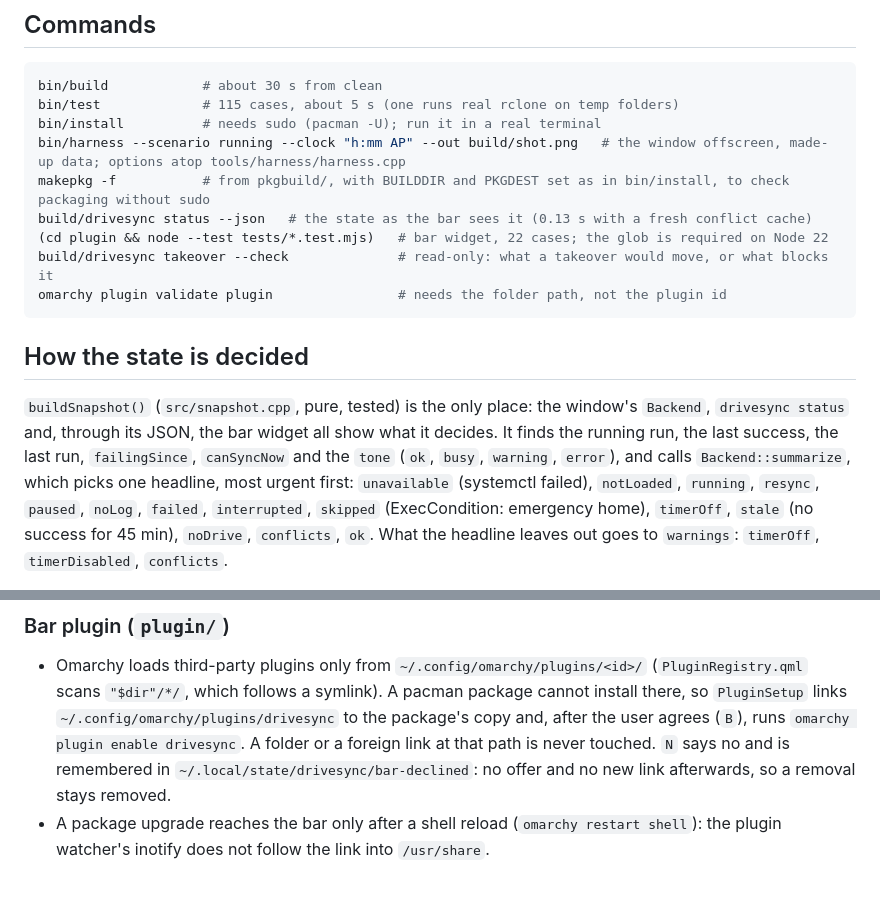
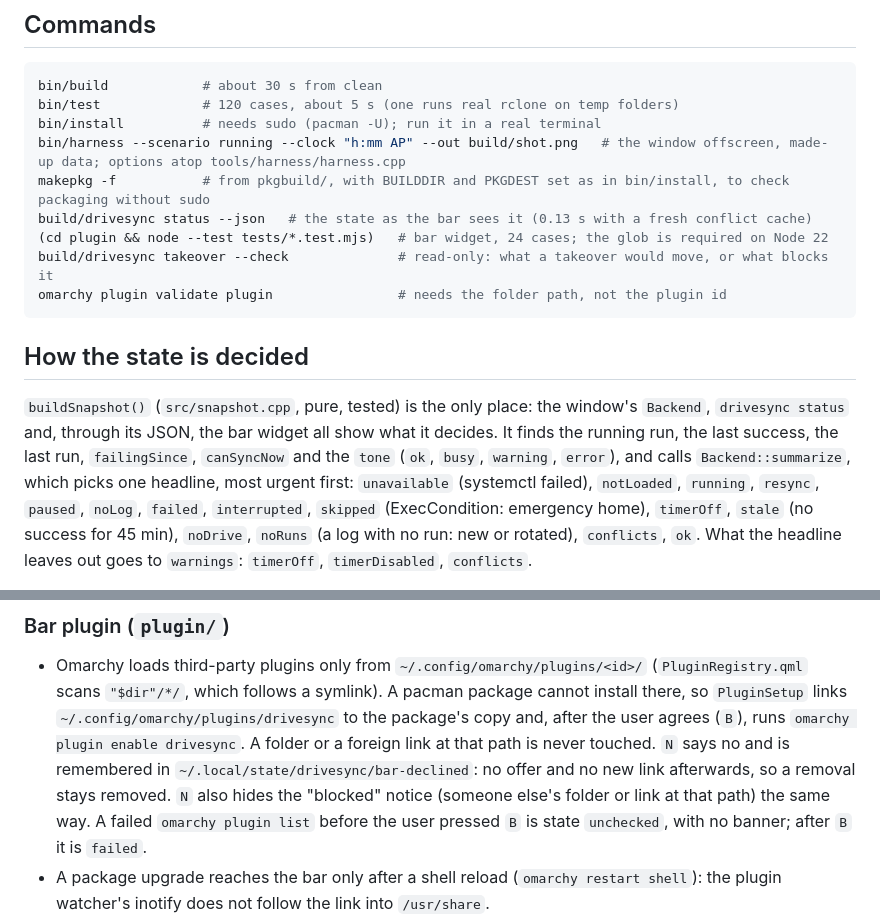
Before and after one commit to cateim/drivesync, a Markdown page: CLAUDE.md, 2 parts joined by grey strips. GitHub-like rendering; blank space fills up the shorter version.

````diff
--- a/CLAUDE.md
+++ b/CLAUDE.md
@@ -81,12 +81,12 @@ assets/images/          README pictures: window-*.png from bin/harness over a ma
 
 ```sh
 bin/build            # about 30 s from clean
-bin/test             # 115 cases, about 5 s (one runs real rclone on temp folders)
+bin/test             # 120 cases, about 5 s (one runs real rclone on temp folders)
 bin/install          # needs sudo (pacman -U); run it in a real terminal
 bin/harness --scenario running --clock "h:mm AP" --out build/shot.png   # the window offscreen, made-up data; options atop tools/harness/harness.cpp
 makepkg -f           # from pkgbuild/, with BUILDDIR and PKGDEST set as in bin/install, to check packaging without sudo
 build/drivesync status --json   # the state as the bar sees it (0.13 s with a fresh conflict cache)
-(cd plugin && node --test tests/*.test.mjs)   # bar widget, 22 cases; the glob is required on Node 22
+(cd plugin && node --test tests/*.test.mjs)   # bar widget, 24 cases; the glob is required on Node 22
 build/drivesync takeover --check              # read-only: what a takeover would move, or what blocks it
 omarchy plugin validate plugin                # needs the folder path, not the plugin id
 ```
@@ -101,7 +101,8 @@ last run, `failingSince`, `canSyncNow` and the `tone` (`ok`, `busy`,
 headline, most urgent first:
 `unavailable` (systemctl failed), `notLoaded`, `running`, `resync`, `paused`, `noLog`,
 `failed`, `interrupted`, `skipped` (ExecCondition: emergency home), `timerOff`,
-`stale` (no success for 45 min), `noDrive`, `conflicts`, `ok`. What the
+`stale` (no success for 45 min), `noDrive`, `noRuns` (a log with no run:
+new or rotated), `conflicts`, `ok`. What the
 headline leaves out goes to `warnings`: `timerOff`, `timerDisabled`,
 `conflicts`.
 
@@ -208,7 +209,10 @@ headline leaves out goes to `warnings`: `timerOff`, `timerDisabled`,
   user agrees (`B`), runs `omarchy plugin enable drivesync`. A folder or a
   foreign link at that path is never touched.
   `N` says no and is remembered in `~/.local/state/drivesync/bar-declined`:
-  no offer and no new link afterwards, so a removal stays removed.
+  no offer and no new link afterwards, so a removal stays removed. `N` also
+  hides the "blocked" notice (someone else's folder or link at that path)
+  the same way. A failed `omarchy plugin list` before the user pressed `B`
+  is state `unchecked`, with no banner; after `B` it is `failed`.
 - A package upgrade reaches the bar only after a shell reload
   (`omarchy restart shell`): the plugin watcher's inotify does not follow the
   link into `/usr/share`.
````
Also changed, not shown: CHANGELOG.md (+5 -0 lines), README.md (+1 -1 lines), assets/images/window-shortcuts.png, 16 other files.
